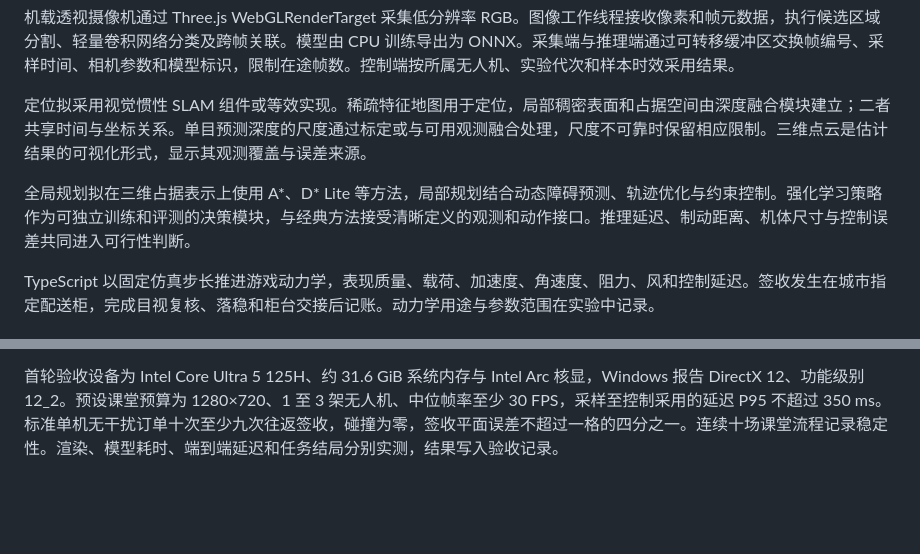
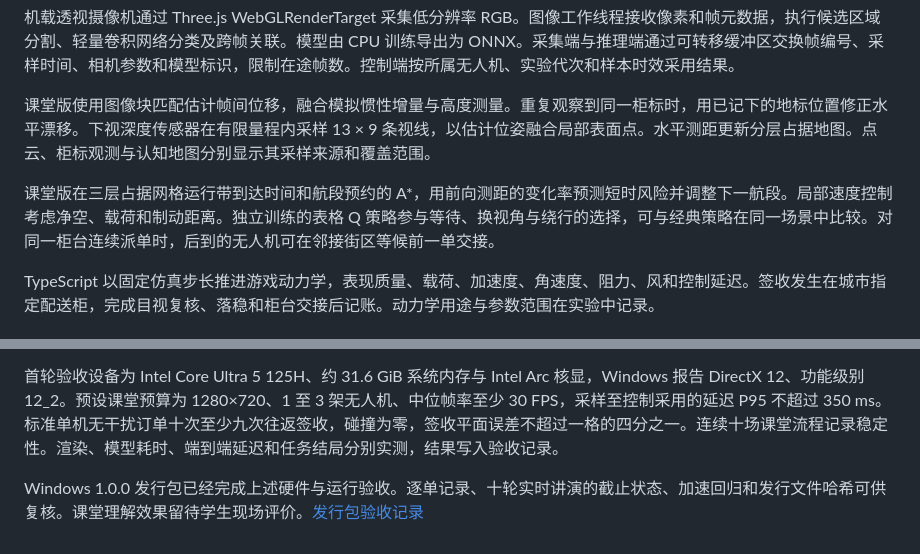
Before and after one commit to JmCake/AeroMind-2.5D, a Markdown page: PLAN.md, 2 parts joined by grey strips. Drawn GitHub-style; blank space fills up the shorter version.

```diff
--- a/PLAN.md
+++ b/PLAN.md
@@ -111,9 +111,9 @@ AeroMind-2.5D 是面向计算机视觉与深度学习课堂的俯视城市配送
 
 机载透视摄像机通过 Three.js WebGLRenderTarget 采集低分辨率 RGB。图像工作线程接收像素和帧元数据，执行候选区域分割、轻量卷积网络分类及跨帧关联。模型由 CPU 训练导出为 ONNX。采集端与推理端通过可转移缓冲区交换帧编号、采样时间、相机参数和模型标识，限制在途帧数。控制端按所属无人机、实验代次和样本时效采用结果。
 
-定位拟采用视觉惯性 SLAM 组件或等效实现。稀疏特征地图用于定位，局部稠密表面和占据空间由深度融合模块建立；二者共享时间与坐标关系。单目预测深度的尺度通过标定或与可用观测融合处理，尺度不可靠时保留相应限制。三维点云是估计结果的可视化形式，显示其观测覆盖与误差来源。
+课堂版使用图像块匹配估计帧间位移，融合模拟惯性增量与高度测量。重复观察到同一柜标时，用已记下的地标位置修正水平漂移。下视深度传感器在有限量程内采样 13 × 9 条视线，以估计位姿融合局部表面点。水平测距更新分层占据地图。点云、柜标观测与认知地图分别显示其采样来源和覆盖范围。
 
-全局规划拟在三维占据表示上使用 A*、D* Lite 等方法，局部规划结合动态障碍预测、轨迹优化与约束控制。强化学习策略作为可独立训练和评测的决策模块，与经典方法接受清晰定义的观测和动作接口。推理延迟、制动距离、机体尺寸与控制误差共同进入可行性判断。
+课堂版在三层占据网格运行带到达时间和航段预约的 A*，用前向测距的变化率预测短时风险并调整下一航段。局部速度控制考虑净空、载荷和制动距离。独立训练的表格 Q 策略参与等待、换视角与绕行的选择，可与经典策略在同一场景中比较。对同一柜台连续派单时，后到的无人机可在邻接街区等候前一单交接。
 
 TypeScript 以固定仿真步长推进游戏动力学，表现质量、载荷、加速度、角速度、阻力、风和控制延迟。签收发生在城市指定配送柜，完成目视复核、落稳和柜台交接后记账。动力学用途与参数范围在实验中记录。
 
@@ -193,3 +193,5 @@ TypeScript 以固定仿真步长推进游戏动力学，表现质量、载荷、
 - [CodeMapping：稀疏 SLAM 与稠密建图的分工](https://arxiv.org/abs/2107.08994)
 
 首轮验收设备为 Intel Core Ultra 5 125H、约 31.6 GiB 系统内存与 Intel Arc 核显，Windows 报告 DirectX 12、功能级别 12_2。预设课堂预算为 1280×720、1 至 3 架无人机、中位帧率至少 30 FPS，采样至控制采用的延迟 P95 不超过 350 ms。标准单机无干扰订单十次至少九次往返签收，碰撞为零，签收平面误差不超过一格的四分之一。连续十场课堂流程记录稳定性。渲染、模型耗时、端到端延迟和任务结局分别实测，结果写入验收记录。
+
+Windows 1.0.0 发行包已经完成上述硬件与运行验收。逐单记录、十轮实时讲演的截止状态、加速回归和发行文件哈希可供复核。课堂理解效果留待学生现场评价。[发行包验收记录](verification/results.json)
```
Also changed, not shown: README.md (+28 -2 lines), verification/classroom.png (added), 1 other file.
